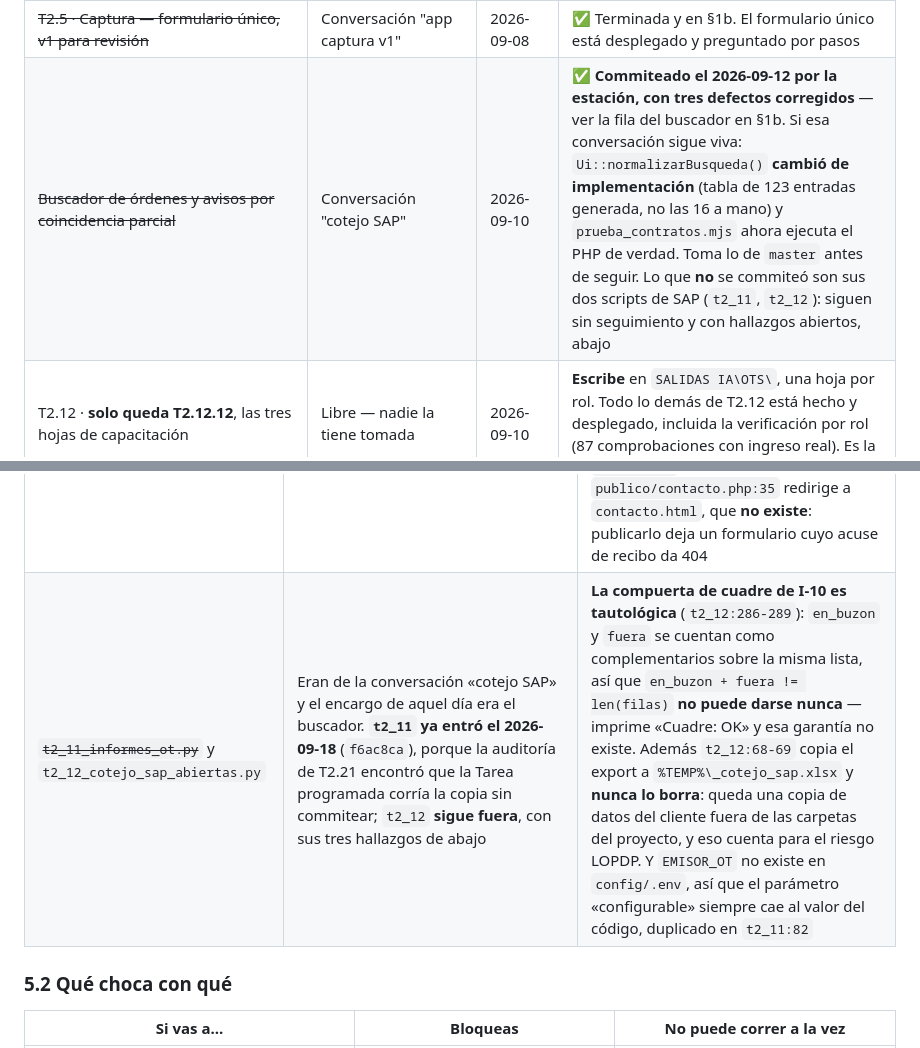
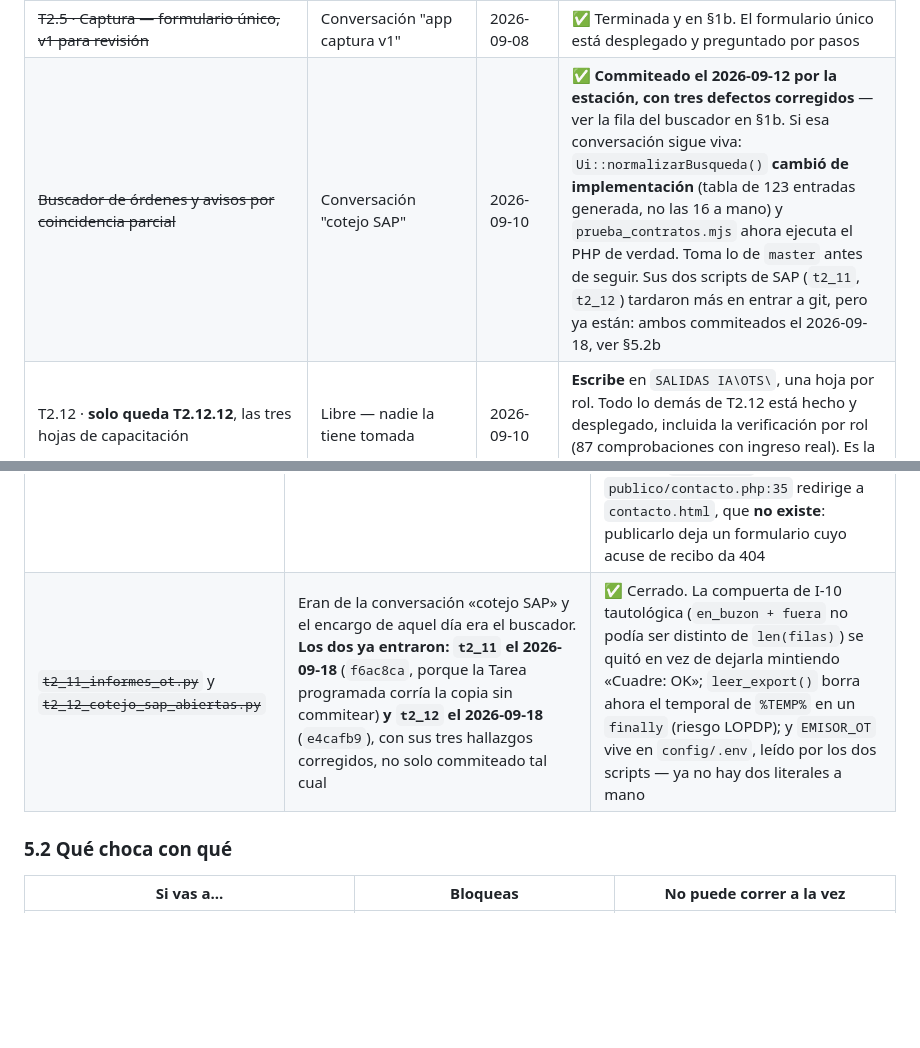
Before and after one commit to AndresIndustech/industec-bia-soft-erp, a Markdown page: ESTADO.md, 2 parts joined by grey strips. Drawn GitHub-style; blank space fills up the shorter version.

```diff
--- a/ESTADO.md
+++ b/ESTADO.md
@@ -417,7 +417,7 @@ Edita esta tabla al tomar una tarea y bórrate al terminar. Si la tabla está va
 | ~~T2.14 · Pulido para las pruebas del cliente, T2.15, T2.17~~ | Conversación desde el PC de Andrés — rama `pc/pulido-2026-09-12` en GitHub | 2026-09-12 (noche) | ✅ **Fusionada en `master` el 2026-09-13** por la estación (ff, sin conflictos), junto con `pc/archivo-zona-franquicia-2026-09-13` (T2.18) |
 | **T2.18 · Falta el `--ejecutar` de `t2_18_clasificar_archivo.py` y `t2_18_atender_pedidos_copia.py`** | Libre — nadie la tiene tomada | 2026-09-13/14 | El rescate de `_DEL_BUZON` (53 OTs) ya se hizo y está empujado. Queda pendiente por espacio: `G:\Mi unidad` (cupo real de Drive) tenía 4,3 GB libres frente a los ~5 GB a copiar — resolver el espacio en Drive antes de correr `--ejecutar`. También quedan 4 conflictos de correlativo en `_DEL_BUZON` esperando decisión de Andrés (detalle en el plan, T2.18) |
 | ~~T2.5 · Captura — formulario único, v1 para revisión~~ | Conversación "app captura v1" | 2026-09-08 | ✅ Terminada y en §1b. El formulario único está desplegado y preguntado por pasos |
-| ~~Buscador de órdenes y avisos por coincidencia parcial~~ | Conversación "cotejo SAP" | 2026-09-10 | ✅ **Commiteado el 2026-09-12 por la estación, con tres defectos corregidos** — ver la fila del buscador en §1b. Si esa conversación sigue viva: `Ui::normalizarBusqueda()` **cambió de implementación** (tabla de 123 entradas generada, no las 16 a mano) y `prueba_contratos.mjs` ahora ejecuta el PHP de verdad. Toma lo de `master` antes de seguir. Lo que **no** se commiteó son sus dos scripts de SAP (`t2_11`, `t2_12`): siguen sin seguimiento y con hallazgos abiertos, abajo |
+| ~~Buscador de órdenes y avisos por coincidencia parcial~~ | Conversación "cotejo SAP" | 2026-09-10 | ✅ **Commiteado el 2026-09-12 por la estación, con tres defectos corregidos** — ver la fila del buscador en §1b. Si esa conversación sigue viva: `Ui::normalizarBusqueda()` **cambió de implementación** (tabla de 123 entradas generada, no las 16 a mano) y `prueba_contratos.mjs` ahora ejecuta el PHP de verdad. Toma lo de `master` antes de seguir. Sus dos scripts de SAP (`t2_11`, `t2_12`) tardaron más en entrar a git, pero ya están: ambos commiteados el 2026-09-18, ver §5.2b |
 | T2.12 · **solo queda T2.12.12**, las tres hojas de capacitación | Libre — nadie la tiene tomada | 2026-09-10 | **Escribe** en `SALIDAS IA\OTS\`, una hoja por rol. Todo lo demás de T2.12 está hecho y desplegado, incluida la verificación por rol (87 comprobaciones con ingreso real). Es la acción **D** de §11b |
 | ~~Auditoría del robot del correo~~ | Conversación "auditoría correo→informes" (estación) | 2026-09-18 | ✅ **Terminada el 2026-09-18.** Cifras en §1c; qué construir, en `PLAN_INDUSTEC.md` **T2.21** (acción **H** de §11b). No tocó nada: solo lectura |
 | **T2.21 · Cerrar la cadena del correo** | Libre — nadie la tiene tomada | 2026-09-18 | Cuando se tome: **escribe en el árbol canónico y en `ots`** (T2.21.2 + ingesta), así que choca con `t1_7_ingesta.py`, con los scripts de T1.6b y con `t2_4_normalizar_nuevas.py --ejecutar`. Va de a uno. T2.21.1 (leer `Trash`) y las simulaciones no bloquean nada |
@@ -493,7 +493,7 @@ retiran, pero no se quedan así. Las otras tres pasan limpias: `prueba_contratos
 | Qué | Por qué no entró | Hallazgo concreto |
 |---|---|---|
 | `desarrollo/sitio_web/` (215 archivos) | **Duplica** `desarrollo/web_corporativa/`, que ya está versionado y publicado desde el PC | **22 MB de imágenes** (202 archivos, el 99,2% del peso) que git no suelta nunca: el `.git` pasaría de 11 a ~33 MB y deshacerlo exige reescribir el historial. Y `assets/opt/` (6,8 MB) lo **regenera** `optimizar_imagenes.py` desde los originales: versionar las dos copias es guardar lo mismo dos veces. No tiene `index.html`. Y `publico/contacto.php:35` redirige a `contacto.html`, que **no existe**: publicarlo deja un formulario cuyo acuse de recibo da 404 |
-| ~~`t2_11_informes_ot.py`~~ y `t2_12_cotejo_sap_abiertas.py` | Eran de la conversación «cotejo SAP» y el encargo de aquel día era el buscador. **`t2_11` ya entró el 2026-09-18** (`f6ac8ca`), porque la auditoría de T2.21 encontró que la Tarea programada corría la copia sin commitear; `t2_12` **sigue fuera**, con sus tres hallazgos de abajo | **La compuerta de cuadre de I-10 es tautológica** (`t2_12:286-289`): `en_buzon` y `fuera` se cuentan como complementarios sobre la misma lista, así que `en_buzon + fuera != len(filas)` **no puede darse nunca** — imprime «Cuadre: OK» y esa garantía no existe. Además `t2_12:68-69` copia el export a `%TEMP%\_cotejo_sap.xlsx` y **nunca lo borra**: queda una copia de datos del cliente fuera de las carpetas del proyecto, y eso cuenta para el riesgo LOPDP. Y `EMISOR_OT` no existe en `config/.env`, así que el parámetro «configurable» siempre cae al valor del código, duplicado en `t2_11:82` |
+| ~~`t2_11_informes_ot.py`~~ y ~~`t2_12_cotejo_sap_abiertas.py`~~ | Eran de la conversación «cotejo SAP» y el encargo de aquel día era el buscador. **Los dos ya entraron: `t2_11` el 2026-09-18** (`f6ac8ca`, porque la Tarea programada corría la copia sin commitear) **y `t2_12` el 2026-09-18** (`e4cafb9`), con sus tres hallazgos corregidos, no solo commiteado tal cual | ✅ Cerrado. La compuerta de I-10 tautológica (`en_buzon + fuera` no podía ser distinto de `len(filas)`) se quitó en vez de dejarla mintiendo «Cuadre: OK»; `leer_export()` borra ahora el temporal de `%TEMP%` en un `finally` (riesgo LOPDP); y `EMISOR_OT` vive en `config/.env`, leído por los dos scripts — ya no hay dos literales a mano |
 
 ### 5.2 Qué choca con qué
 
```
Also changed, not shown: PLAN_INDUSTEC.md (+35 -27 lines).
